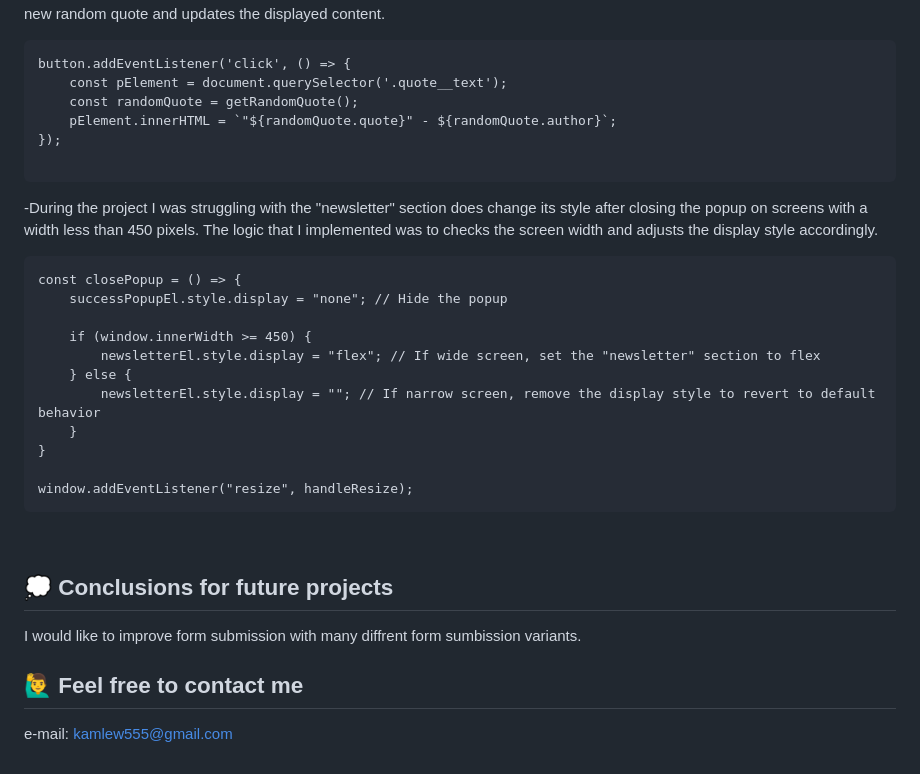
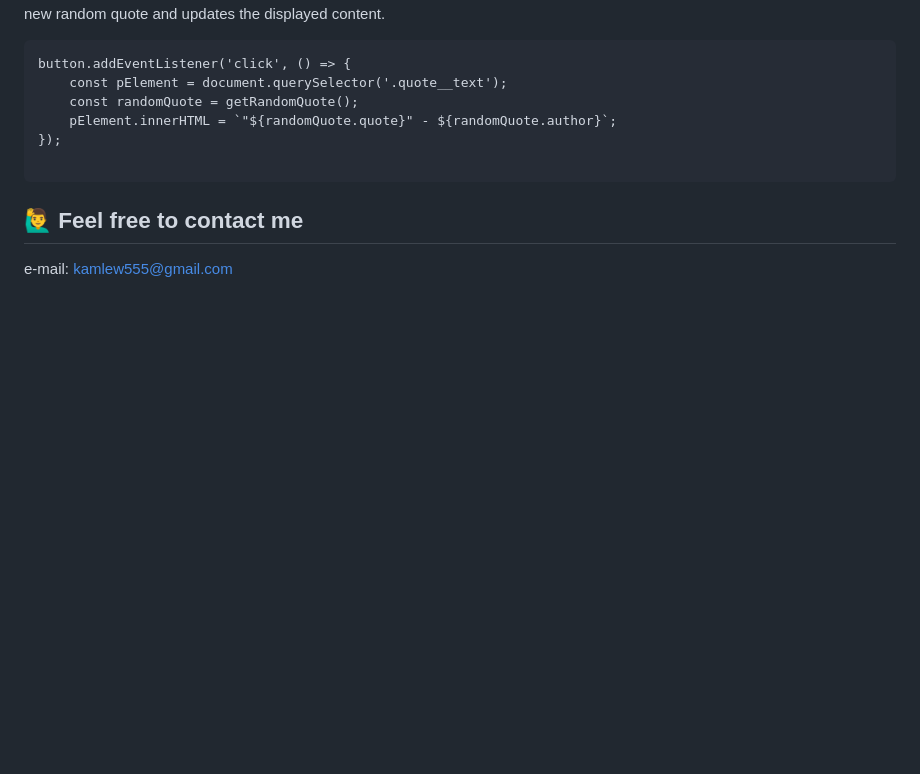
Before and after one commit to Kamil201/Quote-Generator, a Markdown page: README.md, the part around the change. GitHub-like rendering; blank space fills up the shorter version.

````diff
--- a/README.md
+++ b/README.md
@@ -107,27 +107,5 @@ button.addEventListener('click', () => {
 ```
 
 
--During the project I was struggling with the "newsletter" section does change its style after closing the popup on screens with a width less than 450 pixels. The logic that I implemented was to checks the screen width and adjusts the display style accordingly.
-```
-const closePopup = () => {
-    successPopupEl.style.display = "none"; // Hide the popup
-
-    if (window.innerWidth >= 450) {
-        newsletterEl.style.display = "flex"; // If wide screen, set the "newsletter" section to flex
-    } else {
-        newsletterEl.style.display = ""; // If narrow screen, remove the display style to revert to default behavior
-    }
-}
-
-window.addEventListener("resize", handleResize);
-```
- &nbsp;
-
-
-
-## 💭 Conclusions for future projects
-
-I would like to improve form submission with many diffrent form sumbission variants.
-
 ## 🙋‍♂️ Feel free to contact me
 e-mail: kamlew555@gmail.com
````
